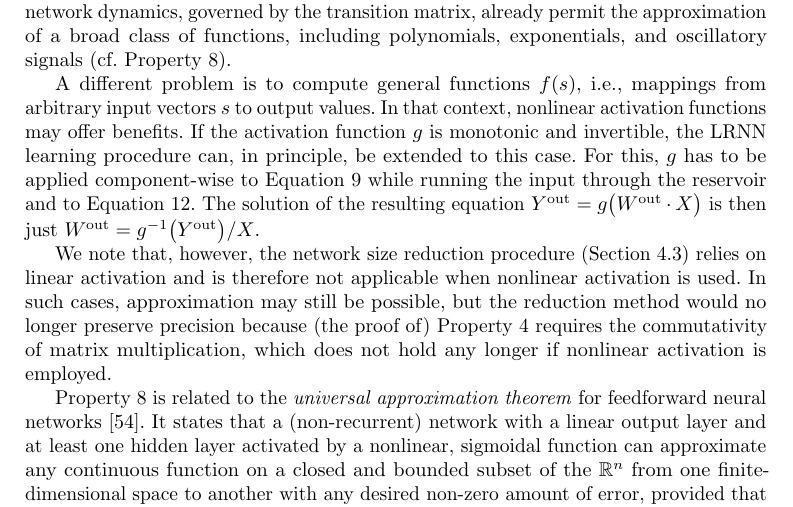
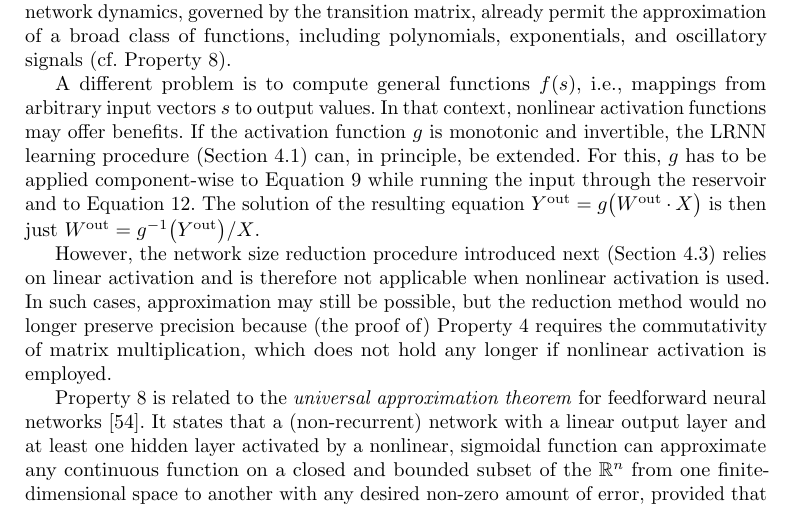
Before and after one commit to OliverObst/decorating, a LaTeX paper (paper/recupred.tex): part of page 16 of 36, cut so that both start at the same text. Compiled offline with pdfLaTeX.

Commit message:
more links

```diff
--- a/paper/recupred.tex
+++ b/paper/recupred.tex
@@ -1046,14 +1046,14 @@ functions, including polynomials, exponentials, and oscillatory signals (cf.
 A different problem is to compute general functions $f(s)$, i.e., mappings from
 arbitrary input vectors $s$ to output values. In that context, nonlinear
 activation functions may offer benefits. If the activation function $g$ is
-monotonic and invertible, the LRNN learning procedure can, in principle, be
-extended to this case. For this, $g$ has to be applied component-wise to
+monotonic and invertible, the LRNN learning procedure (\cref{output}) can, in
+principle, be extended. For this, $g$ has to be applied component-wise to
 \cref{reserv} while running the input through the reservoir and to
 \cref{linear}. The solution of the resulting equation $Y^\mathrm{out} =
 g\big(W^\mathrm{out} \cdot X\big)$ is then just $W^\mathrm{out} =
 g^{-1}\big(Y^\mathrm{out}\big)/X$.
 
-We note that, however, the network size reduction procedure (\cref{reduce})
+However, the network size reduction procedure introduced next (\cref{reduce})
 relies on linear activation and is therefore not applicable when nonlinear
 activation is used. In such cases, approximation may still be possible, but the
 reduction method would no longer preserve precision because (the proof of)
```
